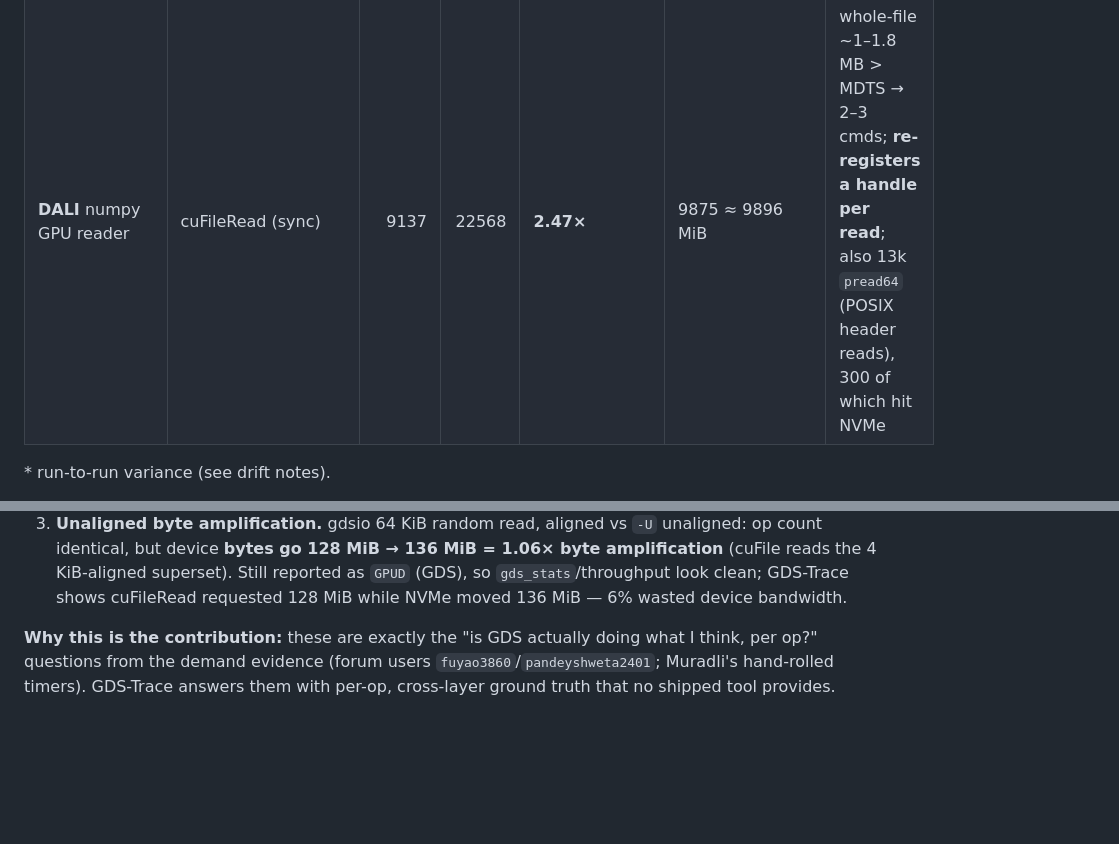
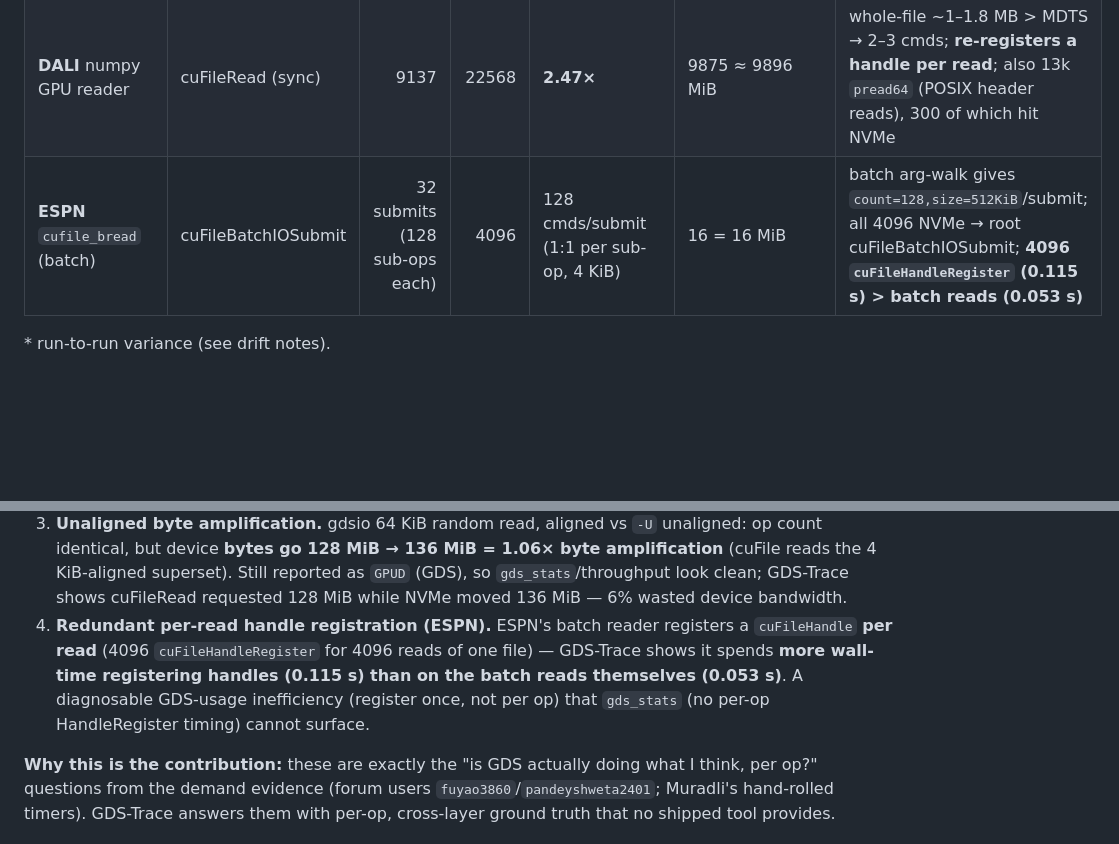
Before and after one commit to izzet/gdsight, a Markdown page: results/gdstrace-tracer-results.md, 2 parts joined by grey strips. Drawn GitHub-style; blank space fills up the shorter version.

```diff
--- a/results/gdstrace-tracer-results.md
+++ b/results/gdstrace-tracer-results.md
@@ -15,6 +15,7 @@ size/offset/count, NVMe `nvme_setup_cmd` kprobe with size/sector, TGID worker-th
 | **gdsio** `-x 6` batch | cuFileBatchIOSubmit | 125 | 128 | — | `count`+`size` from `CUfileIOParams_t` | batch arg-walk |
 | **kvikio** (`step3_ragged`) | cuFileRead (sync, dlsym'd, worker-thread) | 3000 | 3013 | **1.0×** | 1601 = 1601 MiB | ragged ~546 KiB < MDTS → 1 cmd each |
 | **DALI** numpy GPU reader | cuFileRead (sync) | 9137 | 22568 | **2.47×** | 9875 ≈ 9896 MiB | whole-file ~1–1.8 MB > MDTS → 2–3 cmds; **re-registers a handle per read**; also 13k `pread64` (POSIX header reads), 300 of which hit NVMe |
+| **ESPN** `cufile_bread` (batch) | cuFileBatchIOSubmit | 32 submits (128 sub-ops each) | 4096 | 128 cmds/submit (1:1 per sub-op, 4 KiB) | 16 = 16 MiB | batch arg-walk gives `count=128,size=512KiB`/submit; all 4096 NVMe → root cuFileBatchIOSubmit; **4096 `cuFileHandleRegister` (0.115 s) > batch reads (0.053 s)** |
 
 \* run-to-run variance (see drift notes).
 
@@ -53,6 +54,11 @@ Each is a per-op cross-layer effect invisible to `gds_stats` (aggregate, cuFile-
    identical, but device **bytes go 128 MiB → 136 MiB = 1.06× byte amplification** (cuFile reads the
    4 KiB-aligned superset). Still reported as `GPUD` (GDS), so `gds_stats`/throughput look clean;
    GDS-Trace shows cuFileRead requested 128 MiB while NVMe moved 136 MiB — 6% wasted device bandwidth.
+4. **Redundant per-read handle registration (ESPN).** ESPN's batch reader registers a `cuFileHandle`
+   **per read** (4096 `cuFileHandleRegister` for 4096 reads of one file) — GDS-Trace shows it spends
+   **more wall-time registering handles (0.115 s) than on the batch reads themselves (0.053 s)**. A
+   diagnosable GDS-usage inefficiency (register once, not per op) that `gds_stats` (no per-op
+   HandleRegister timing) cannot surface.
 
 **Why this is the contribution:** these are exactly the "is GDS actually doing what I think, per op?"
 questions from the demand evidence (forum users `fuyao3860`/`pandeyshweta2401`; Muradli's hand-rolled
```
Also changed, not shown: DATACRUMBS-GDS-BUILD-LOG.md (+25 -0 lines).
